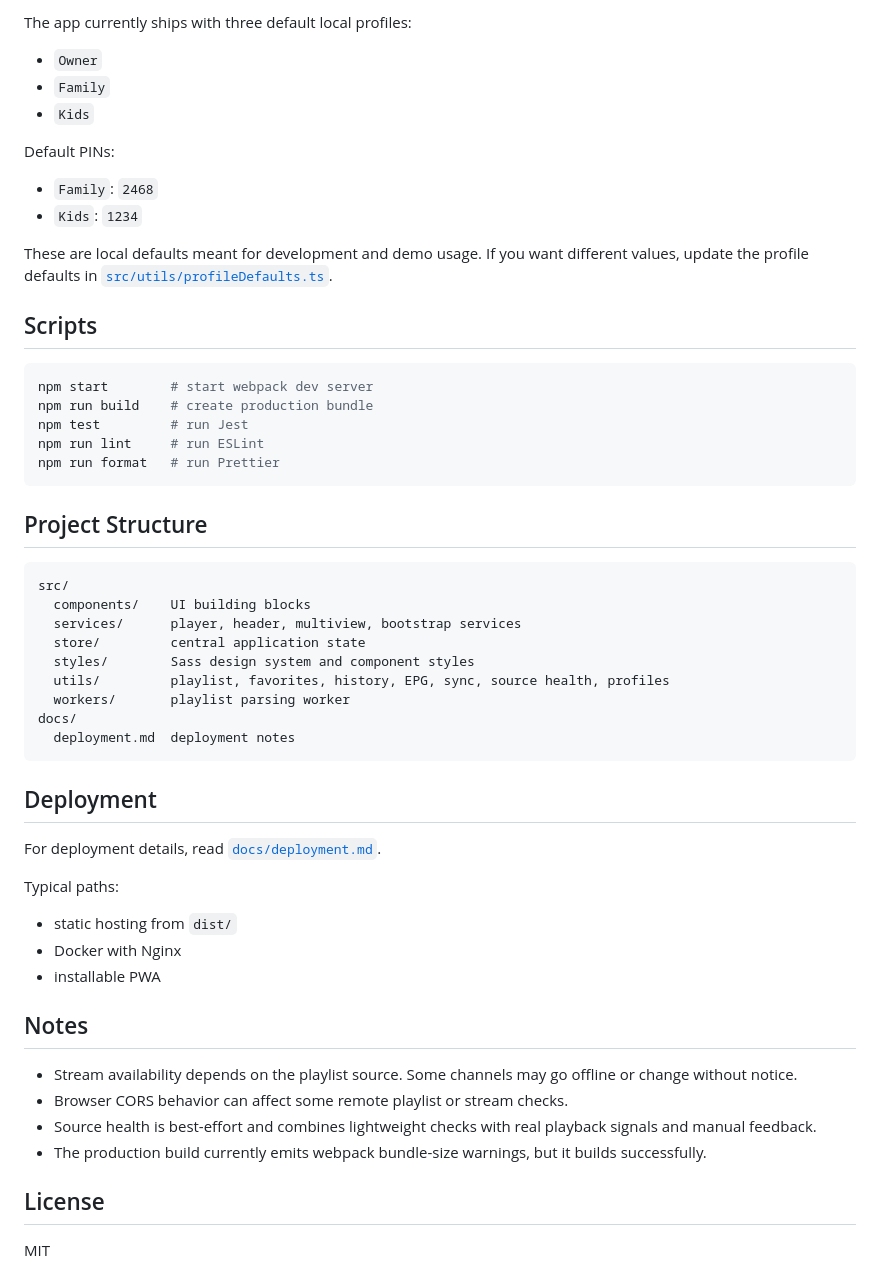
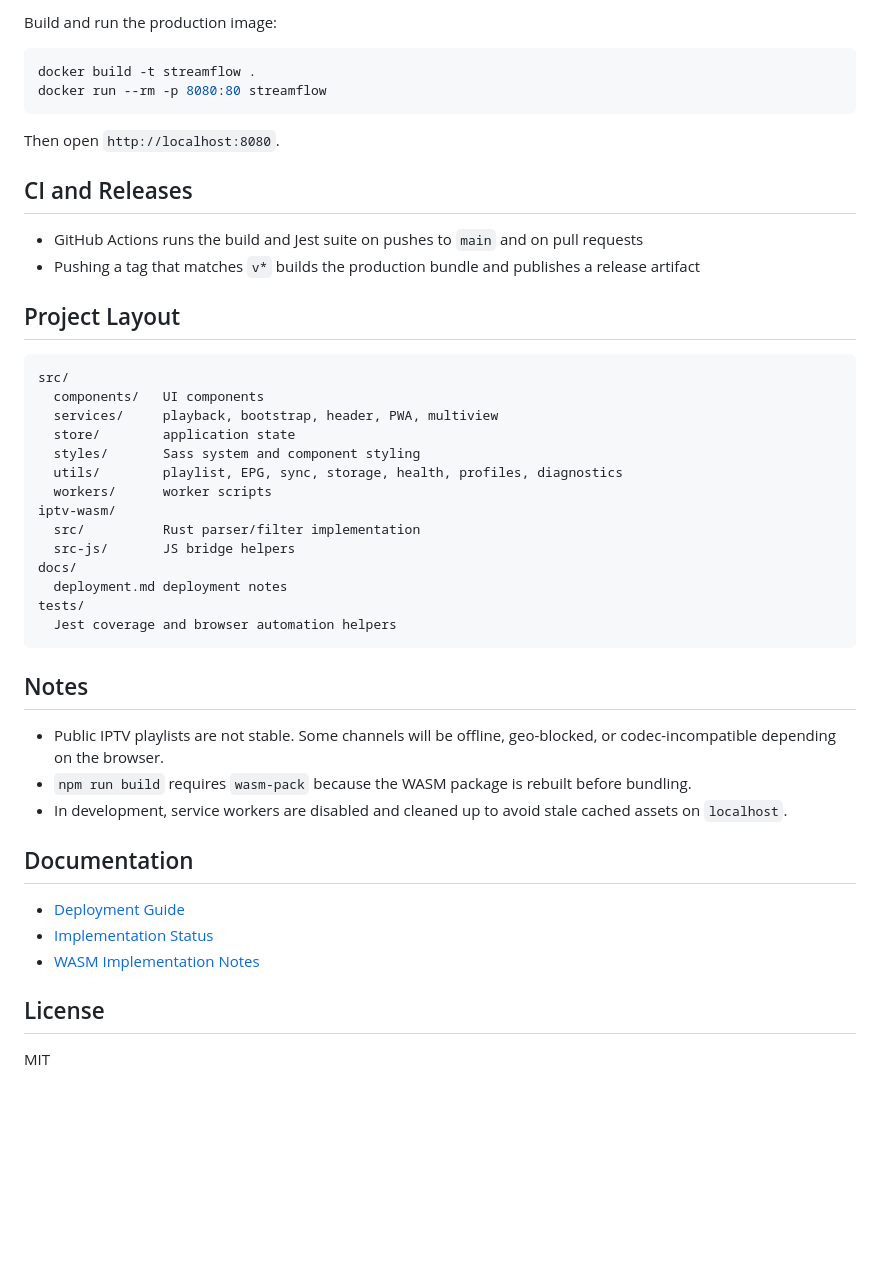
Before and after one commit to OthmaneBlial/iptv-player, a Markdown page: README.md, the part around one of its changes. Rendered like a GitHub page; blank space fills up the shorter version.

````diff
--- a/README.md
+++ b/README.md
@@ -164,56 +113,47 @@ http://localhost:8080
-The app currently ships with three default local profiles:
-
-- `Owner`
-- `Family`
-- `Kids`
-
-Default PINs:
-
-- `Family`: `2468`
-- `Kids`: `1234`
-
-These are local defaults meant for development and demo usage. If you want different values, update the profile defaults in [`src/utils/profileDefaults.ts`](/home/othmane/Downloads/iptv-player/src/utils/profileDefaults.ts).
-
-## Scripts
+Build and run the production image:
 
 ```bash
-npm start        # start webpack dev server
-npm run build    # create production bundle
-npm test         # run Jest
-npm run lint     # run ESLint
-npm run format   # run Prettier
+docker build -t streamflow .
+docker run --rm -p 8080:80 streamflow
 ```
 
-## Project Structure
+Then open `http://localhost:8080`.
+
+## CI and Releases
+
+- GitHub Actions runs the build and Jest suite on pushes to `main` and on pull requests
+- Pushing a tag that matches `v*` builds the production bundle and publishes a release artifact
+
+## Project Layout
 
 ```text
 src/
-  components/    UI building blocks
-  services/      player, header, multiview, bootstrap services
-  store/         central application state
-  styles/        Sass design system and component styles
-  utils/         playlist, favorites, history, EPG, sync, source health, profiles
-  workers/       playlist parsing worker
+  components/   UI components
+  services/     playback, bootstrap, header, PWA, multiview
+  store/        application state
+  styles/       Sass system and component styling
+  utils/        playlist, EPG, sync, storage, health, profiles, diagnostics
+  workers/      worker scripts
+iptv-wasm/
+  src/          Rust parser/filter implementation
+  src-js/       JS bridge helpers
 docs/
-  deployment.md  deployment notes
+  deployment.md deployment notes
+tests/
+  Jest coverage and browser automation helpers
 ```
-
-## Deployment
-
-For deployment details, read [`docs/deployment.md`](/home/othmane/Downloads/iptv-player/docs/deployment.md).
-
-Typical paths:
-
-- static hosting from `dist/`
-- Docker with Nginx
-- installable PWA
 
 ## Notes
 
-- Stream availability depends on the playlist source. Some channels may go offline or change without notice.
-- Browser CORS behavior can affect some remote playlist or stream checks.
-- Source health is best-effort and combines lightweight checks with real playback signals and manual feedback.
-- The production build currently emits webpack bundle-size warnings, but it builds successfully.
+- Public IPTV playlists are not stable. Some channels will be offline, geo-blocked, or codec-incompatible depending on the browser.
+- `npm run build` requires `wasm-pack` because the WASM package is rebuilt before bundling.
+- In development, service workers are disabled and cleaned up to avoid stale cached assets on `localhost`.
+
+## Documentation
+
+- [Deployment Guide](docs/deployment.md)
+- [Implementation Status](IMPLEMENTATION_STATUS.md)
+- [WASM Implementation Notes](WASM_IMPLEMENTATION.md)
 
 ## License
 
````
Also changed, not shown: other parts of README.md (+74 -125 lines).
